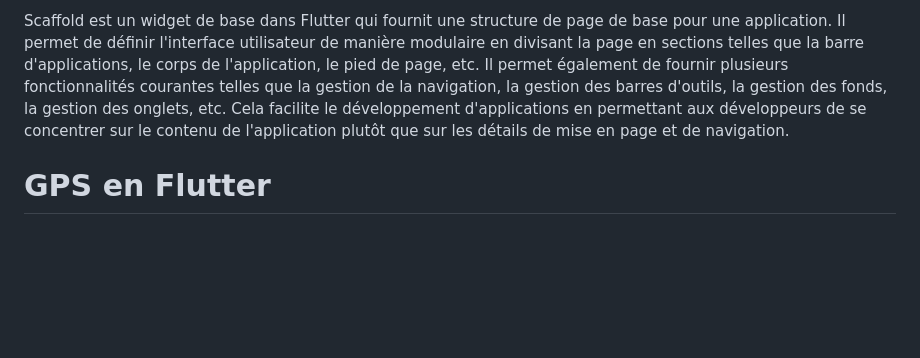
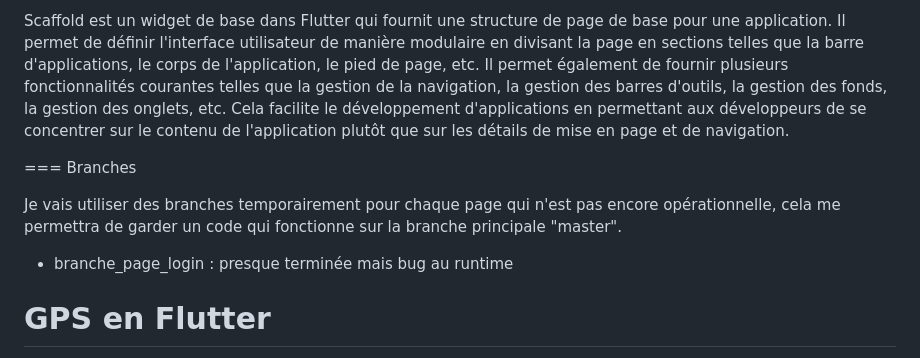
Before and after one commit to OryannMcCloud/Appli_GPS_flutter, a Markdown page: README.md, the part around the change. Drawn GitHub-style; blank space fills up the shorter version.

Commit message:
branches

```diff
--- a/README.md
+++ b/README.md
@@ -35,6 +35,11 @@ Pour vérifier que notre appareil est détecté par flutter faire la commande :
 
 Scaffold est un widget de base dans Flutter qui fournit une structure de page de base pour une application. Il permet de définir l'interface utilisateur de manière modulaire en divisant la page en sections telles que la barre d'applications, le corps de l'application, le pied de page, etc. Il permet également de fournir plusieurs fonctionnalités courantes telles que la gestion de la navigation, la gestion des barres d'outils, la gestion des fonds, la gestion des onglets, etc. Cela facilite le développement d'applications en permettant aux développeurs de se concentrer sur le contenu de l'application plutôt que sur les détails de mise en page et de navigation.
 
+=== Branches
+
+Je vais utiliser des branches temporairement pour chaque page qui n'est pas encore opérationnelle, cela me permettra de garder un code qui fonctionne sur la branche principale "master".
+* branche_page_login : presque terminée mais bug au runtime
+
 # GPS en Flutter
 
 Ajout du package fleaflet/flutter_map en passant par la commande _flutter pub add flutter_map_ pour avoir accès à openstreet map depuis l'application.
```
